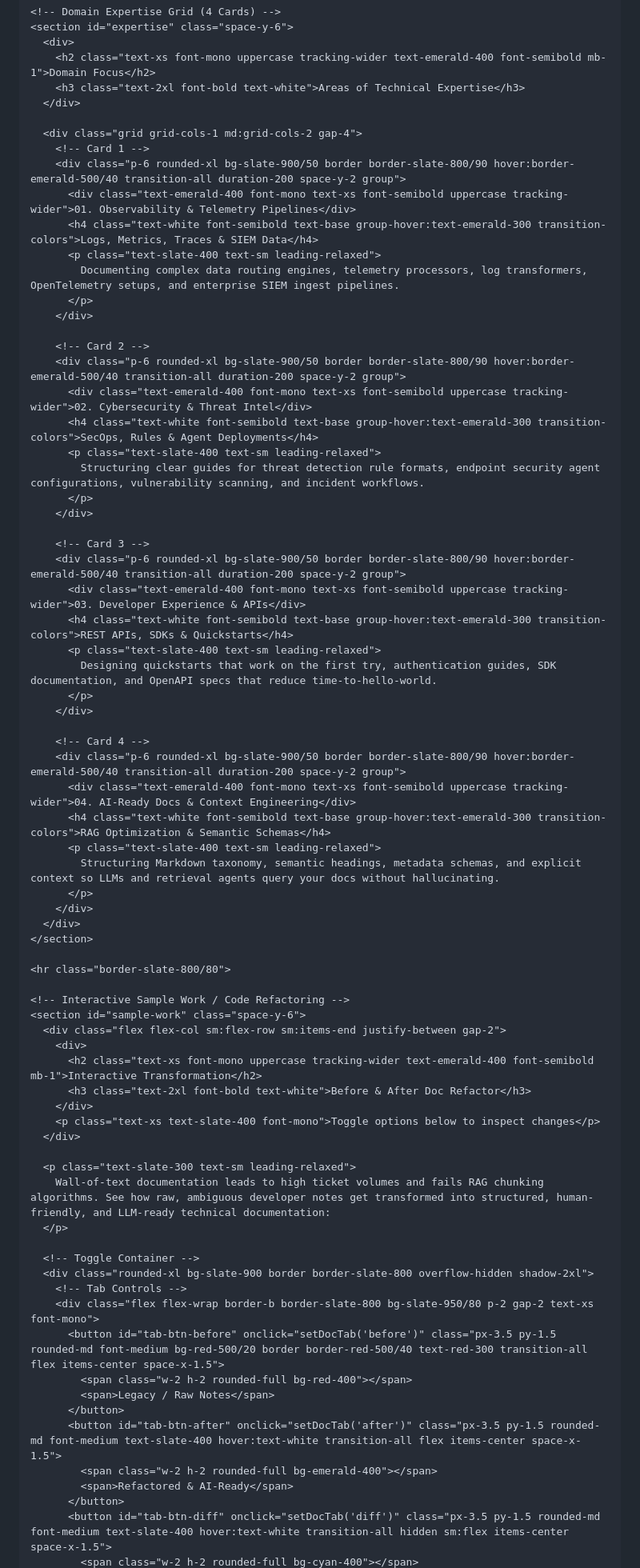
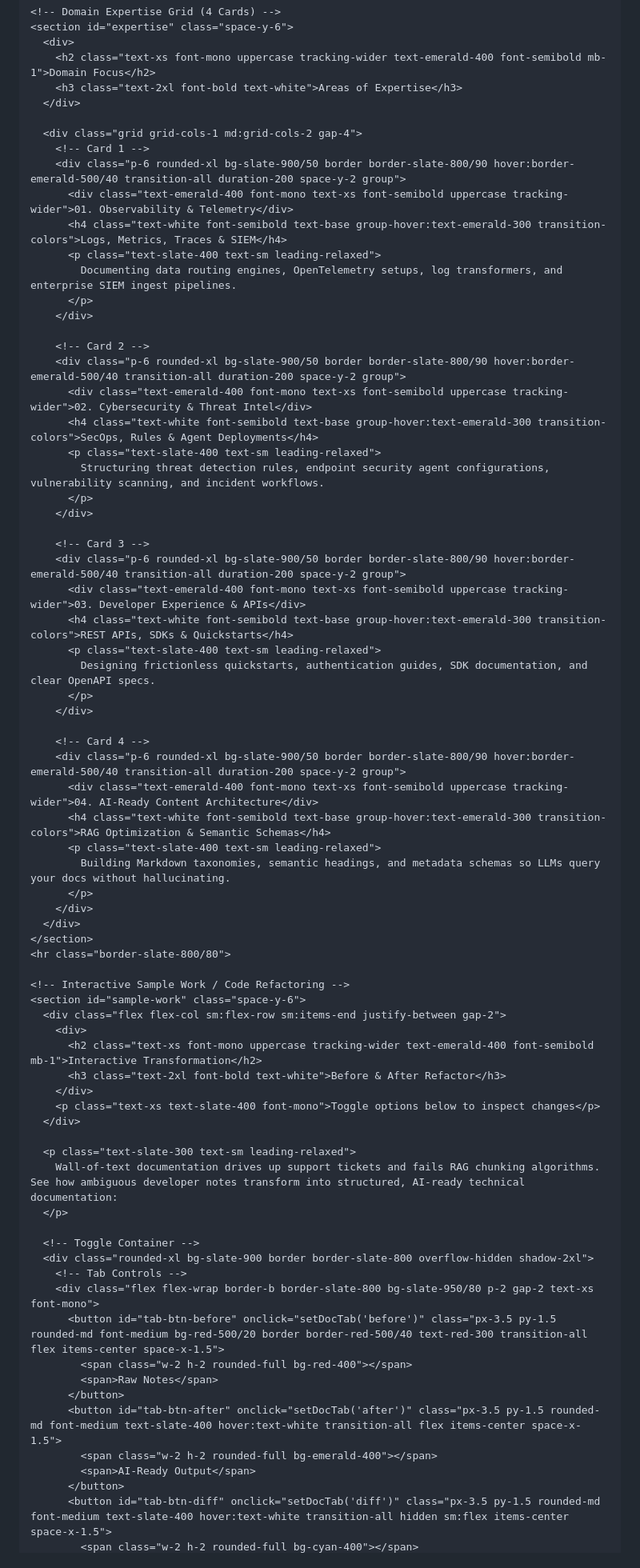
Before and after one commit to drduke1/expositor, a Markdown page: README.md, the part around one of its changes. Shown at 80% size. Drawn GitHub-style.

```diff
--- a/README.md
+++ b/README.md
@@ -94,16 +95,16 @@
     <section id="expertise" class="space-y-6">
       <div>
         <h2 class="text-xs font-mono uppercase tracking-wider text-emerald-400 font-semibold mb-1">Domain Focus</h2>
-        <h3 class="text-2xl font-bold text-white">Areas of Technical Expertise</h3>
+        <h3 class="text-2xl font-bold text-white">Areas of Expertise</h3>
       </div>
 
       <div class="grid grid-cols-1 md:grid-cols-2 gap-4">
         <!-- Card 1 -->
         <div class="p-6 rounded-xl bg-slate-900/50 border border-slate-800/90 hover:border-emerald-500/40 transition-all duration-200 space-y-2 group">
-          <div class="text-emerald-400 font-mono text-xs font-semibold uppercase tracking-wider">01. Observability & Telemetry Pipelines</div>
-          <h4 class="text-white font-semibold text-base group-hover:text-emerald-300 transition-colors">Logs, Metrics, Traces & SIEM Data</h4>
+          <div class="text-emerald-400 font-mono text-xs font-semibold uppercase tracking-wider">01. Observability & Telemetry</div>
+          <h4 class="text-white font-semibold text-base group-hover:text-emerald-300 transition-colors">Logs, Metrics, Traces & SIEM</h4>
           <p class="text-slate-400 text-sm leading-relaxed">
-            Documenting complex data routing engines, telemetry processors, log transformers, OpenTelemetry setups, and enterprise SIEM ingest pipelines.
+            Documenting data routing engines, OpenTelemetry setups, log transformers, and enterprise SIEM ingest pipelines.
           </p>
         </div>
 
@@ -112,7 +113,7 @@
           <div class="text-emerald-400 font-mono text-xs font-semibold uppercase tracking-wider">02. Cybersecurity & Threat Intel</div>
           <h4 class="text-white font-semibold text-base group-hover:text-emerald-300 transition-colors">SecOps, Rules & Agent Deployments</h4>
           <p class="text-slate-400 text-sm leading-relaxed">
-            Structuring clear guides for threat detection rule formats, endpoint security agent configurations, vulnerability scanning, and incident workflows.
+            Structuring threat detection rules, endpoint security agent configurations, vulnerability scanning, and incident workflows.
           </p>
         </div>
 
@@ -121,21 +122,20 @@
           <div class="text-emerald-400 font-mono text-xs font-semibold uppercase tracking-wider">03. Developer Experience & APIs</div>
           <h4 class="text-white font-semibold text-base group-hover:text-emerald-300 transition-colors">REST APIs, SDKs & Quickstarts</h4>
           <p class="text-slate-400 text-sm leading-relaxed">
-            Designing quickstarts that work on the first try, authentication guides, SDK documentation, and OpenAPI specs that reduce time-to-hello-world.
+            Designing frictionless quickstarts, authentication guides, SDK documentation, and clear OpenAPI specs.
           </p>
         </div>
 
         <!-- Card 4 -->
         <div class="p-6 rounded-xl bg-slate-900/50 border border-slate-800/90 hover:border-emerald-500/40 transition-all duration-200 space-y-2 group">
-          <div class="text-emerald-400 font-mono text-xs font-semibold uppercase tracking-wider">04. AI-Ready Docs & Context Engineering</div>
+          <div class="text-emerald-400 font-mono text-xs font-semibold uppercase tracking-wider">04. AI-Ready Content Architecture</div>
           <h4 class="text-white font-semibold text-base group-hover:text-emerald-300 transition-colors">RAG Optimization & Semantic Schemas</h4>
           <p class="text-slate-400 text-sm leading-relaxed">
-            Structuring Markdown taxonomy, semantic headings, metadata schemas, and explicit context so LLMs and retrieval agents query your docs without hallucinating.
+            Building Markdown taxonomies, semantic headings, and metadata schemas so LLMs query your docs without hallucinating.
           </p>
         </div>
       </div>
     </section>
-
     <hr class="border-slate-800/80">
 
     <!-- Interactive Sample Work / Code Refactoring -->
@@ -143,13 +143,13 @@
       <div class="flex flex-col sm:flex-row sm:items-end justify-between gap-2">
         <div>
           <h2 class="text-xs font-mono uppercase tracking-wider text-emerald-400 font-semibold mb-1">Interactive Transformation</h2>
-          <h3 class="text-2xl font-bold text-white">Before & After Doc Refactor</h3>
+          <h3 class="text-2xl font-bold text-white">Before & After Refactor</h3>
         </div>
         <p class="text-xs text-slate-400 font-mono">Toggle options below to inspect changes</p>
       </div>
 
       <p class="text-slate-300 text-sm leading-relaxed">
-        Wall-of-text documentation leads to high ticket volumes and fails RAG chunking algorithms. See how raw, ambiguous developer notes get transformed into structured, human-friendly, and LLM-ready technical documentation:
+        Wall-of-text documentation drives up support tickets and fails RAG chunking algorithms. See how ambiguous developer notes transform into structured, AI-ready technical documentation:
       </p>
 
       <!-- Toggle Container -->
@@ -158,11 +158,11 @@
         <div class="flex flex-wrap border-b border-slate-800 bg-slate-950/80 p-2 gap-2 text-xs font-mono">
           <button id="tab-btn-before" onclick="setDocTab('before')" class="px-3.5 py-1.5 rounded-md font-medium bg-red-500/20 border border-red-500/40 text-red-300 transition-all flex items-center space-x-1.5">
             <span class="w-2 h-2 rounded-full bg-red-400"></span>
-            <span>Legacy / Raw Notes</span>
+            <span>Raw Notes</span>
           </button>
           <button id="tab-btn-after" onclick="setDocTab('after')" class="px-3.5 py-1.5 rounded-md font-medium text-slate-400 hover:text-white transition-all flex items-center space-x-1.5">
             <span class="w-2 h-2 rounded-full bg-emerald-400"></span>
-            <span>Refactored & AI-Ready</span>
+            <span>AI-Ready Output</span>
           </button>
           <button id="tab-btn-diff" onclick="setDocTab('diff')" class="px-3.5 py-1.5 rounded-md font-medium text-slate-400 hover:text-white transition-all hidden sm:flex items-center space-x-1.5">
             <span class="w-2 h-2 rounded-full bg-cyan-400"></span>
```
Also changed, not shown: other parts of README.md (+22 -22 lines).
